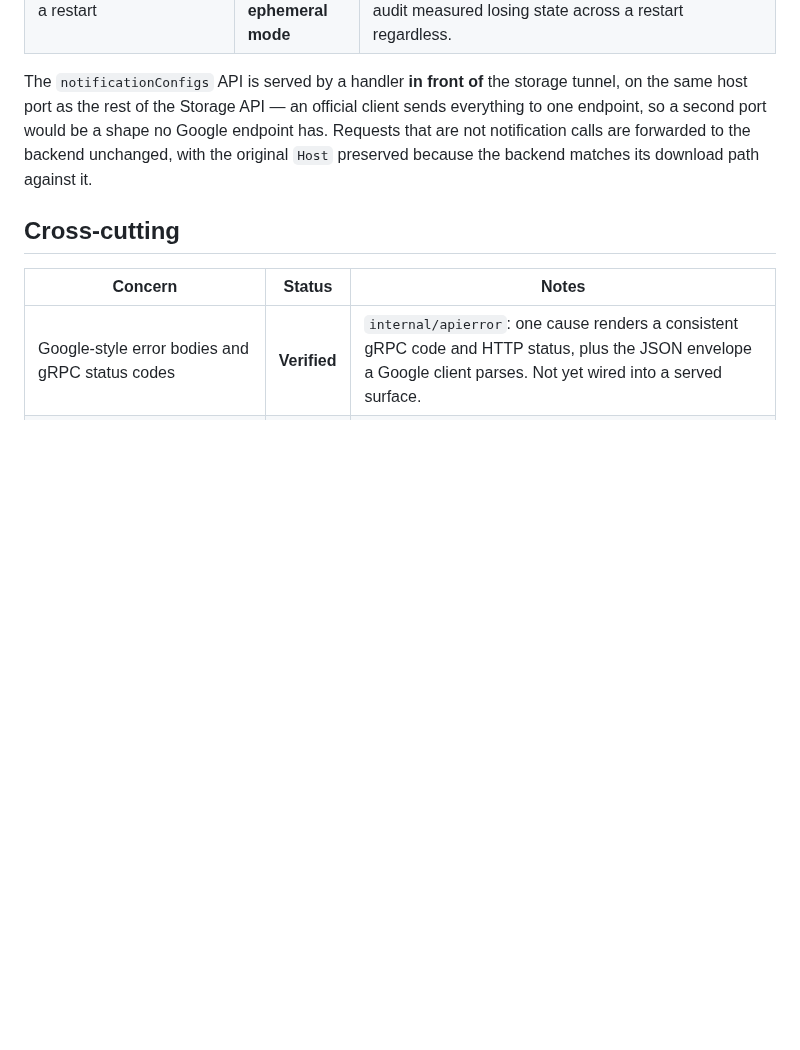
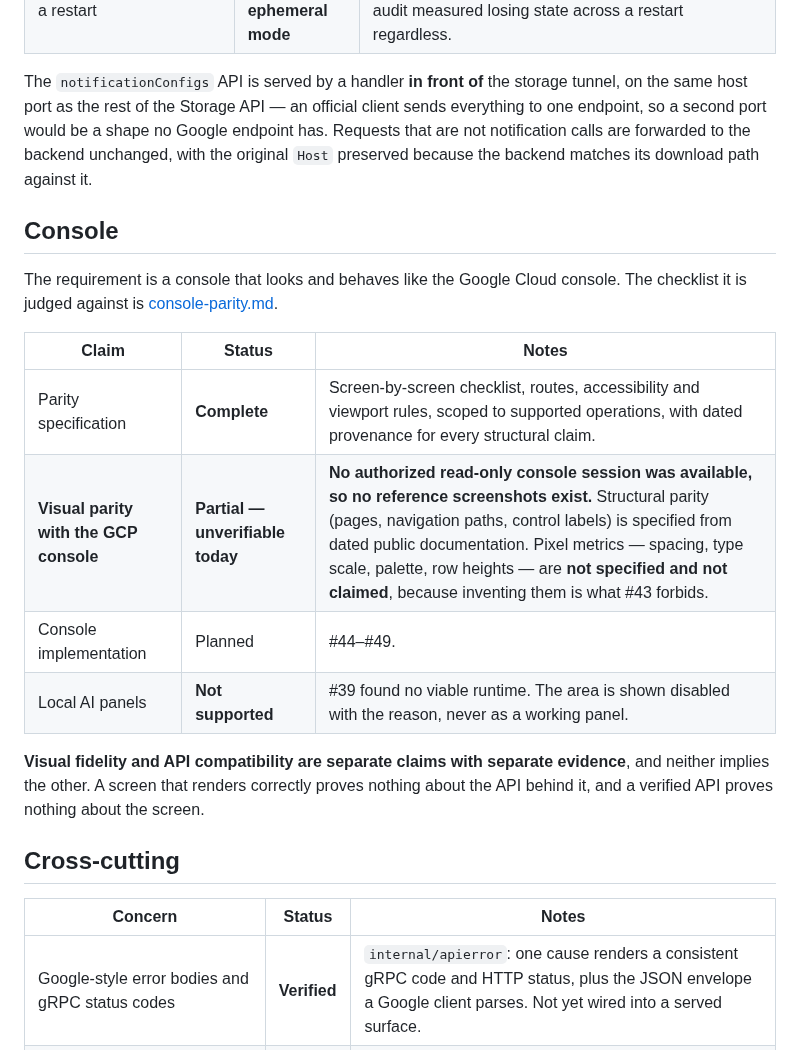
Before and after one commit to cloudburrow/cloudburrow, a Markdown page: docs/compatibility.md, the part around the change. Drawn GitHub-style; blank space fills up the shorter version.

```diff
--- a/docs/compatibility.md
+++ b/docs/compatibility.md
@@ -458,6 +458,22 @@ one endpoint, so a second port would be a shape no Google endpoint has. Requests
 notification calls are forwarded to the backend unchanged, with the original `Host` preserved
 because the backend matches its download path against it.
 
+## Console
+
+The requirement is a console that looks and behaves like the Google Cloud console. The
+checklist it is judged against is [console-parity.md](console-parity.md).
+
+| Claim | Status | Notes |
+|---|---|---|
+| Parity specification | **Complete** | Screen-by-screen checklist, routes, accessibility and viewport rules, scoped to supported operations, with dated provenance for every structural claim. |
+| **Visual parity with the GCP console** | **Partial — unverifiable today** | **No authorized read-only console session was available, so no reference screenshots exist.** Structural parity (pages, navigation paths, control labels) is specified from dated public documentation. Pixel metrics — spacing, type scale, palette, row heights — are **not specified and not claimed**, because inventing them is what #43 forbids. |
+| Console implementation | Planned | #44–#49. |
+| Local AI panels | **Not supported** | #39 found no viable runtime. The area is shown disabled with the reason, never as a working panel. |
+
+**Visual fidelity and API compatibility are separate claims with separate evidence**, and
+neither implies the other. A screen that renders correctly proves nothing about the API
+behind it, and a verified API proves nothing about the screen.
+
 ## Cross-cutting
 
 | Concern | Status | Notes |
```
Also changed, not shown: README.md (+1 -0 lines), docs/console-parity.md (added, +241 -0 lines).
